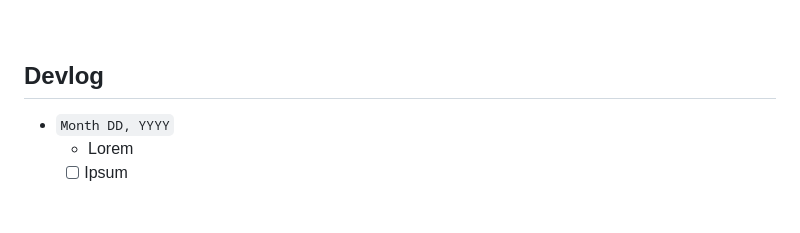
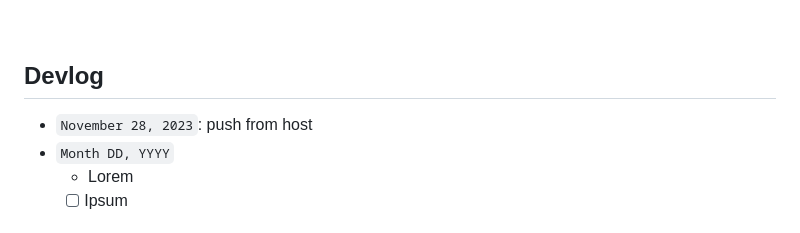
Before and after one commit to jcruzaxaeon/song-hunter, a Markdown page: readme.md, the part around the change. GitHub-like rendering.

Commit message:
push from host

```diff
--- a/readme.md
+++ b/readme.md
@@ -75,6 +75,7 @@
 
 
 ## Devlog
+- `November 28, 2023`: push from host
 - `Month DD, YYYY`
    - Lorem
    	- [ ] Ipsum
```
